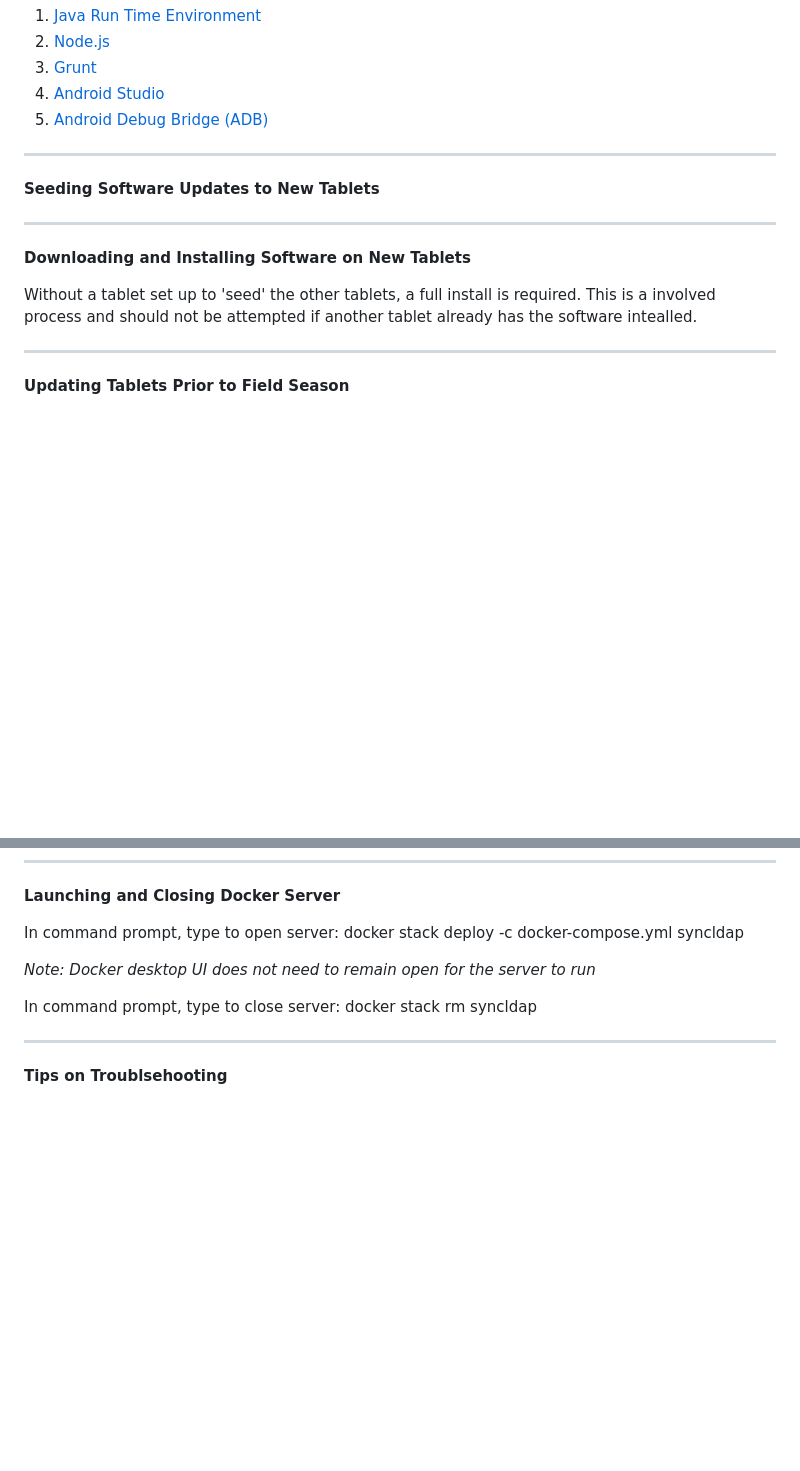
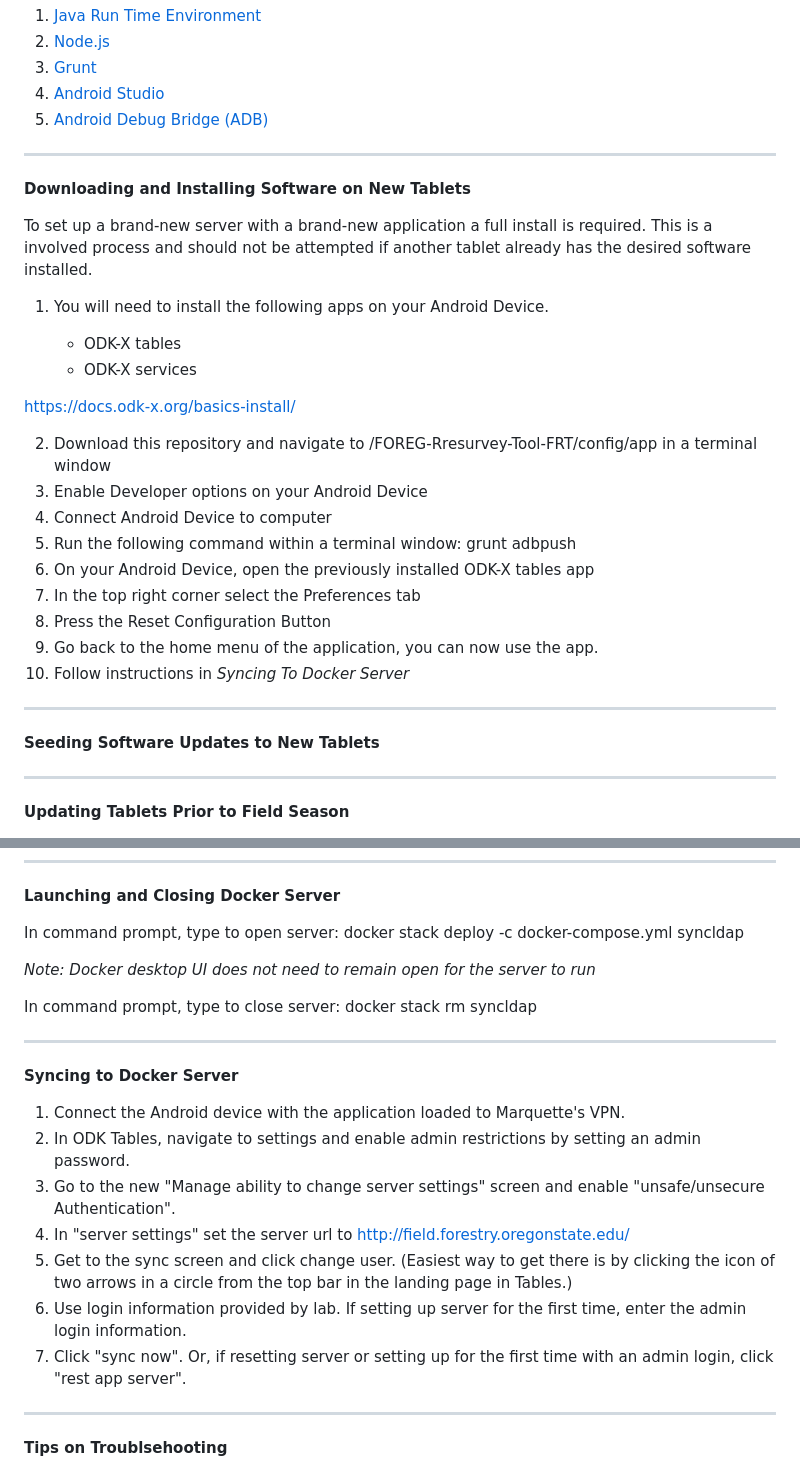
Before and after one commit to cojd/FOREG-Resurvey-Tool-FRT, a Markdown page: README.md, 2 parts joined by grey strips. Drawn GitHub-style; blank space fills up the shorter version.

```diff
--- a/README.md
+++ b/README.md
@@ -33,12 +33,29 @@ The following are required to interact with and operate the tablets from a Windo
 5. [Android Debug Bridge (ADB)](https://developer.android.com/studio/releases/platform-tools)
 
 ----
+**Downloading and Installing Software on New Tablets**
+
+To set up a brand-new server with a brand-new application a full install is required. This is a involved process and should not be attempted if another tablet already has the desired software installed.
+
+1. You will need to install the following apps on your Android Device.
+
+   - ODK-X tables
+   - ODK-X services
+
+https://docs.odk-x.org/basics-install/
+
+2. Download this repository and navigate to /FOREG-Rresurvey-Tool-FRT/config/app in a terminal window
+3. Enable Developer options on your Android Device
+4. Connect Android Device to computer
+5. Run the following command within a terminal window: grunt adbpush
+6. On your Android Device, open the previously installed ODK-X tables app
+7. In the top right corner select the Preferences tab
+8. Press the Reset Configuration Button
+9. Go back to the home menu of the application, you can now use the app.
+10. Follow instructions in _Syncing To Docker Server_
+----
 **Seeding Software Updates to New Tablets**
 
-----
-**Downloading and Installing Software on New Tablets**
-
-Without a tablet set up to 'seed' the other tablets, a full install is required. This is a involved process and should not be attempted if another tablet already has the software intealled.
 
 ----
 **Updating Tablets Prior to Field Season**
@@ -110,6 +127,17 @@ _Note: Docker desktop UI does not need to remain open for the server to run_
 In command prompt, type to close server: docker stack rm syncldap
 
 ----
+**Syncing to Docker Server**
+
+1. Connect the Android device with the application loaded to Marquette's VPN.
+2. In ODK Tables, navigate to settings and enable admin restrictions by setting an admin password.
+3. Go to the new "Manage ability to change server settings" screen and enable "unsafe/unsecure Authentication".
+4. In "server settings" set the server url to http://field.forestry.oregonstate.edu/
+5. Get to the sync screen and click change user. (Easiest way to get there is by clicking the icon of two arrows in a circle from the top bar in the landing page in Tables.)
+6. Use login information provided by lab. If setting up server for the first time, enter the admin login information.
+7. Click "sync now". Or, if resetting server or setting up for the first time with an admin login, click "rest app server".
+
+----
 **Tips on Troublsehooting**
 
 By default, the ODK-X application stores logs on the Android device which can be found in /XXX/XXX/XXX. The error codes and timing are often difficult to understand, especially without experience in Javascript. It is often easier to debug using the _logcat_ interface of Android Studio (Downloadable [here](https://developer.android.com/studio)). Plug the tablet into a computer running Android Studio and follow the [logcat documentation](https://developer.android.com/studio/debug/logcat) to get started. Debug by using the tablet and tracing errors on the logcat window filtered to "ODK" to remove system logs.
```
